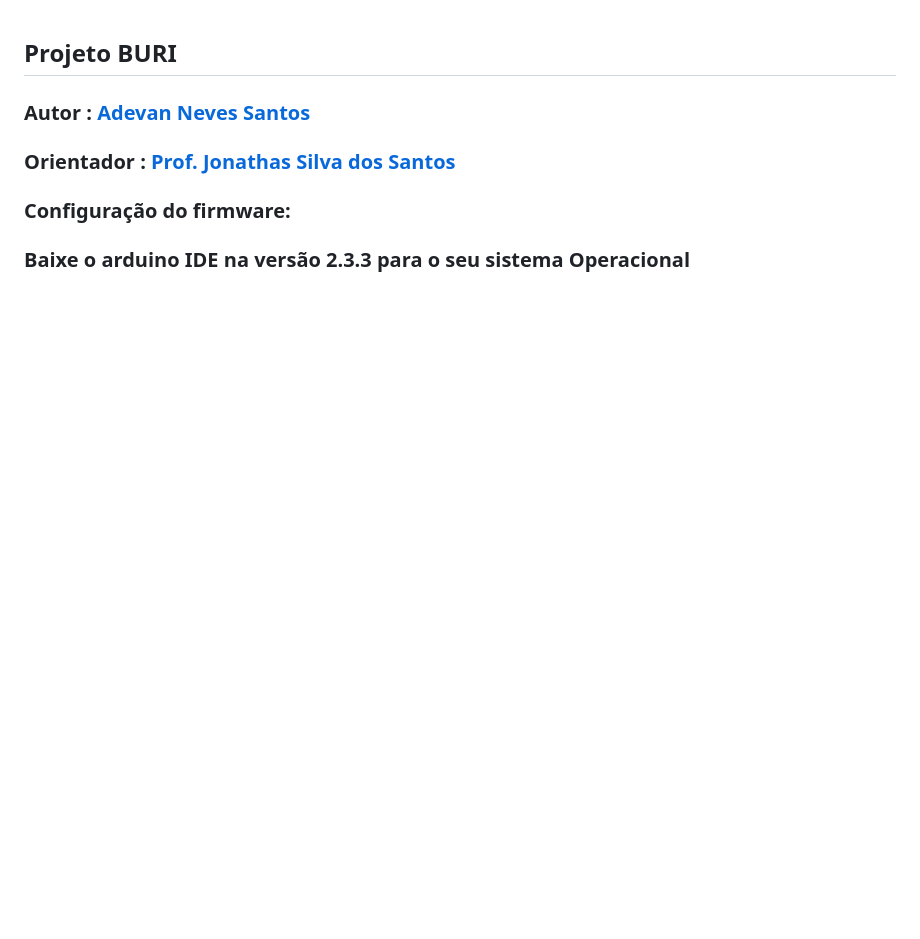
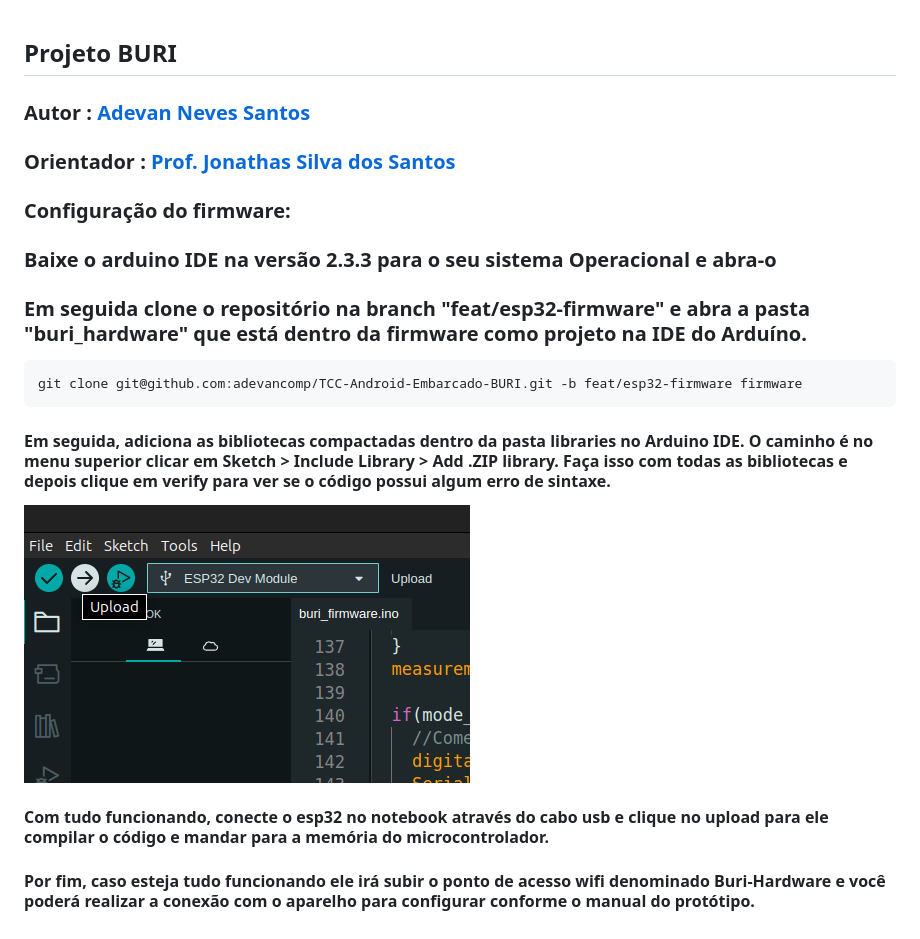
Before and after one commit to adevancomp/TCC-Android-Embarcado-BURI, a Markdown page: README.md, the part around the change. GitHub-like rendering; pictures changed too: img/upload.png (added); blank space fills up the shorter version.

Commit message:
adiciona recomendação do firmware

````diff
--- a/README.md
+++ b/README.md
@@ -7,4 +7,19 @@
 
 ### Configuração do firmware:
 
-### Baixe o arduino IDE na versão 2.3.3 para o seu sistema Operacional
+### Baixe o arduino IDE na versão 2.3.3 para o seu sistema Operacional e abra-o
+
+### Em seguida clone o repositório na branch "feat/esp32-firmware" e abra a pasta "buri_hardware" que está dentro da firmware como projeto na IDE do Arduíno.
+
+```bash
+git clone git@github.com:adevancomp/TCC-Android-Embarcado-BURI.git -b feat/esp32-firmware firmware
+```
+
+#### Em seguida, adiciona as bibliotecas compactadas dentro da pasta libraries no Arduino IDE. O caminho é no menu superior clicar em Sketch > Include Library > Add .ZIP library. Faça isso com todas as bibliotecas e depois clique em verify para ver se o código possui algum erro de sintaxe.
+
+<img src="./img/upload.png" alt="Exibição do Swagger Documentação da API" style="width:60%;" />
+
+#### Com tudo funcionando, conecte o esp32 no notebook através do cabo usb e clique no upload para ele compilar o código e mandar para a memória do microcontrolador.
+
+
+#### Por fim, caso esteja tudo funcionando ele irá subir o ponto de acesso wifi denominado Buri-Hardware e você poderá realizar a conexão com o aparelho para configurar conforme o manual do protótipo.
````
